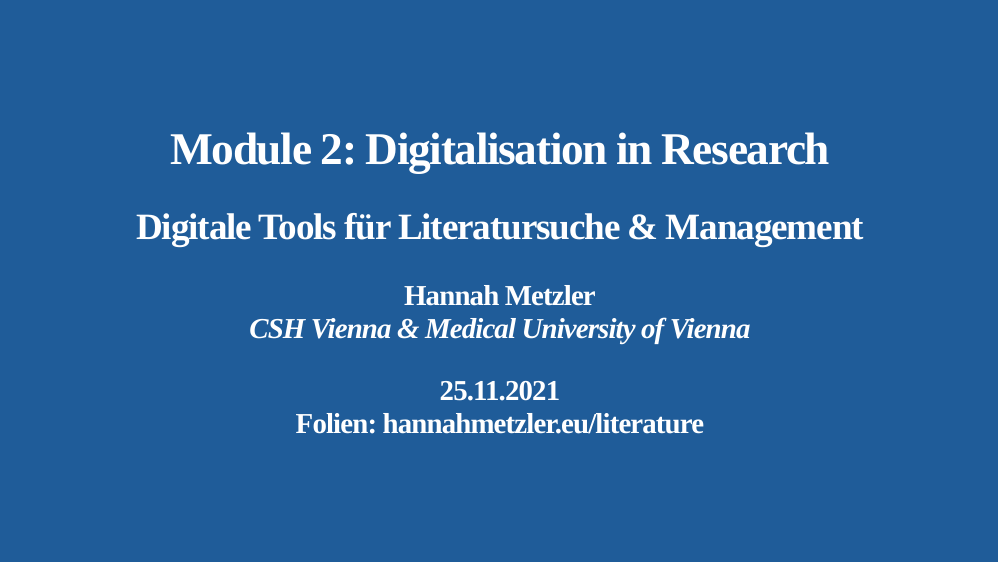
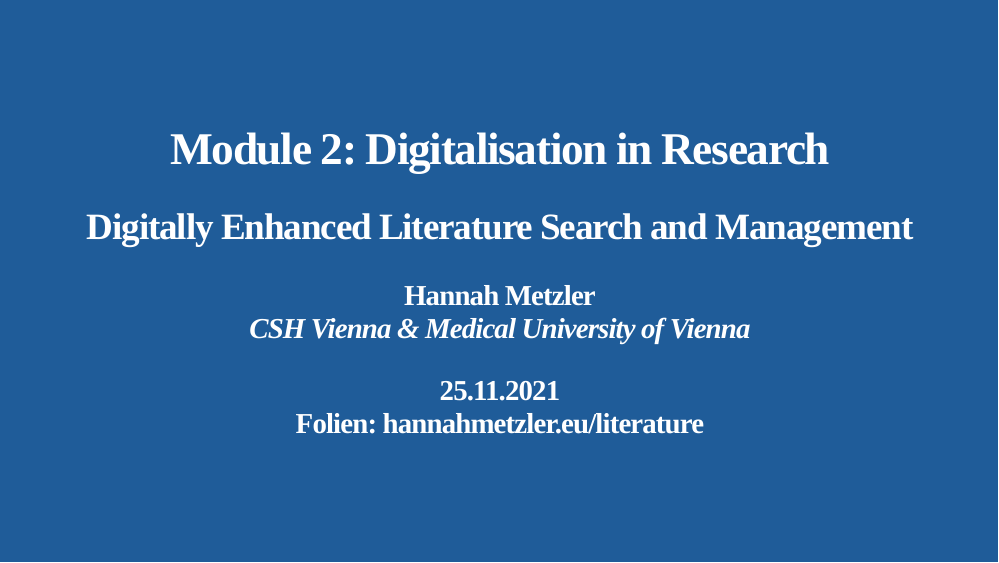
Before and after one commit to JanaLasser/digitalisation-in-research-module-2, an R Markdown document (02_literature/literature.Rmd): page 1 of 27. Rendered offline with R 4.5, knitr and Pandoc, with nearby package versions; the slides are laid out offline by our stand-in for remark.js, each with all of its steps uncovered, in fonts that may differ from those the slides ask for, and without slide numbers, shadows or browser add-ons; colours and fonts come from the style sheet that the author committed, because xaringanthemer is not installed; a font, style sheet, LaTeX package, included part or bibliography that could not be used is replaced or left out.

Commit message:
put slides online

```diff
--- a/02_literature/literature.Rmd
+++ b/02_literature/literature.Rmd
@@ -1,6 +1,6 @@
 ---
 title: "Module 2: Digitalisation in Research"
-subtitle: "Digitale Tools für Literatursuche & Management"
+subtitle: "Digitally Enhanced Literature Search and Management"
 author: "Hannah Metzler <br> *CSH Vienna & Medical University of Vienna*"
 date: "25.11.2021  <br> Folien: hannahmetzler.eu/literature"
 output:
```
Also changed, not shown: 02_literature/index.html.
